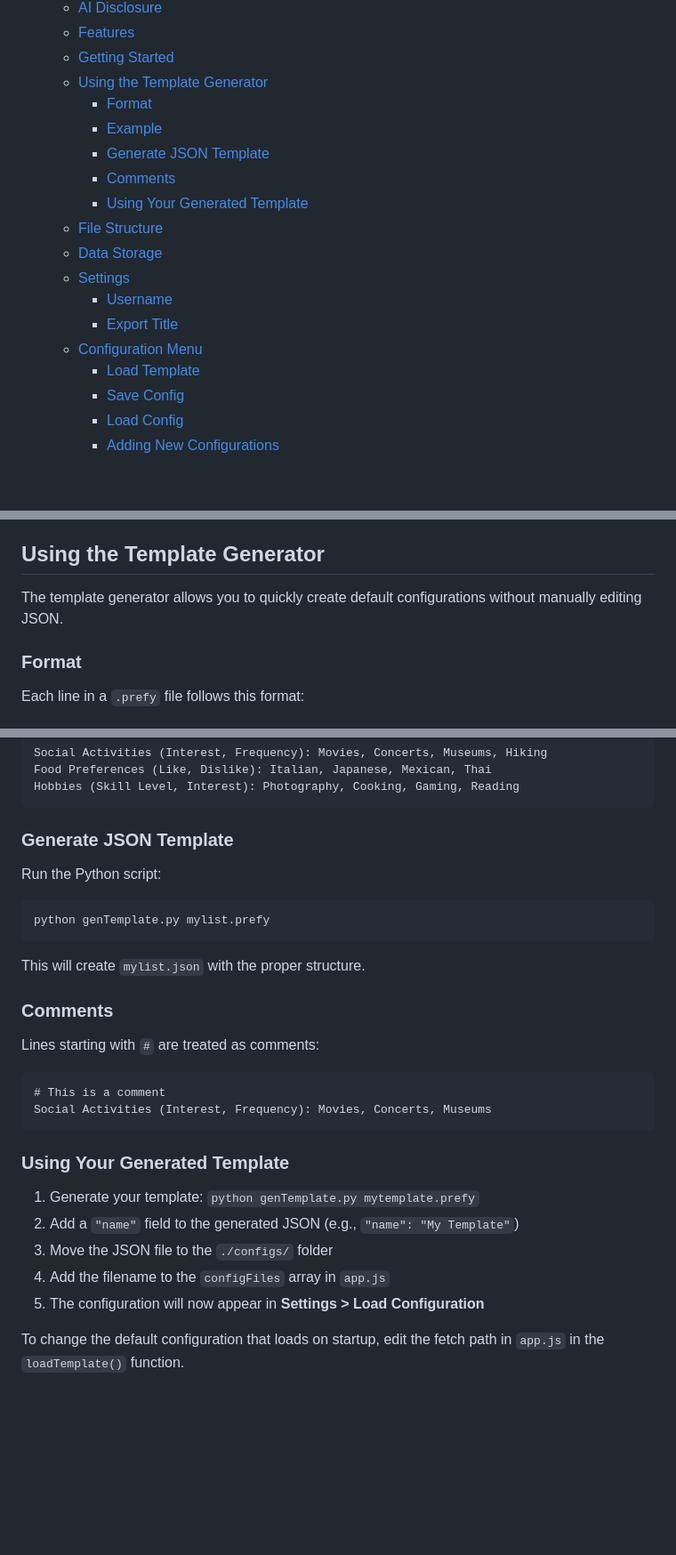
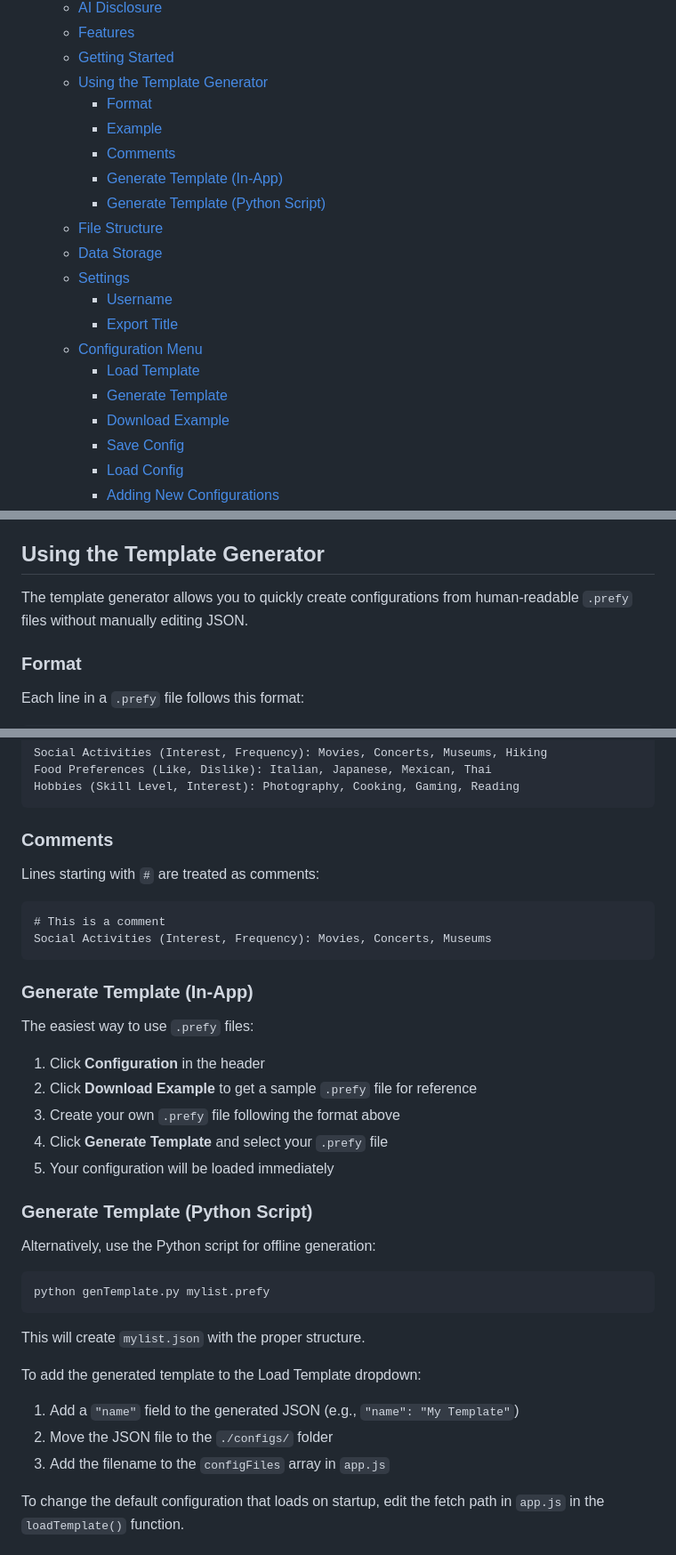
Before and after one commit to HedonisticProse/Prefy, a Markdown page: README.md, 3 parts joined by grey strips. Shown at 89% size. GitHub-like rendering; blank space fills up the shorter version.

Commit message:
Updated read me with version 0.2.0 features

````diff
--- a/README.md
+++ b/README.md
@@ -16,9 +16,9 @@ Hosted on GitHub Pages: [https://hedonisticprose.github.io/Prefy/](https://hedon
   - [Using the Template Generator](#using-the-template-generator)
     - [Format](#format)
     - [Example](#example)
-    - [Generate JSON Template](#generate-json-template)
     - [Comments](#comments)
-    - [Using Your Generated Template](#using-your-generated-template)
+    - [Generate Template (In-App)](#generate-template-in-app)
+    - [Generate Template (Python Script)](#generate-template-python-script)
   - [File Structure](#file-structure)
   - [Data Storage](#data-storage)
   - [Settings](#settings)
@@ -26,6 +26,8 @@ Hosted on GitHub Pages: [https://hedonisticprose.github.io/Prefy/](https://hedon
     - [Export Title](#export-title)
   - [Configuration Menu](#configuration-menu)
     - [Load Template](#load-template)
+    - [Generate Template](#generate-template)
+    - [Download Example](#download-example)
     - [Save Config](#save-config)
     - [Load Config](#load-config)
     - [Adding New Configurations](#adding-new-configurations)
@@ -75,7 +77,7 @@ If you have any strong personal feelings about AI generated content and tools, p
 
 ## Using the Template Generator
 
-The template generator allows you to quickly create default configurations without manually editing JSON.
+The template generator allows you to quickly create configurations from human-readable `.prefy` files without manually editing JSON.
 
 ### Format
 
@@ -95,9 +97,28 @@ Food Preferences (Like, Dislike): Italian, Japanese, Mexican, Thai
 Hobbies (Skill Level, Interest): Photography, Cooking, Gaming, Reading
 ```
 
-### Generate JSON Template
+### Comments
 
-Run the Python script:
+Lines starting with `#` are treated as comments:
+
+```text
+# This is a comment
+Social Activities (Interest, Frequency): Movies, Concerts, Museums
+```
+
+### Generate Template (In-App)
+
+The easiest way to use `.prefy` files:
+
+1. Click **Configuration** in the header
+2. Click **Download Example** to get a sample `.prefy` file for reference
+3. Create your own `.prefy` file following the format above
+4. Click **Generate Template** and select your `.prefy` file
+5. Your configuration will be loaded immediately
+
+### Generate Template (Python Script)
+
+Alternatively, use the Python script for offline generation:
 
 ```bash
 python genTemplate.py mylist.prefy
@@ -105,22 +126,11 @@ python genTemplate.py mylist.prefy
 
 This will create `mylist.json` with the proper structure.
 
-### Comments
+To add the generated template to the Load Template dropdown:
 
-Lines starting with `#` are treated as comments:
-
-```
-# This is a comment
-Social Activities (Interest, Frequency): Movies, Concerts, Museums
-```
-
-### Using Your Generated Template
-
-1. Generate your template: `python genTemplate.py mytemplate.prefy`
-2. Add a `"name"` field to the generated JSON (e.g., `"name": "My Template"`)
-3. Move the JSON file to the `./configs/` folder
-4. Add the filename to the `configFiles` array in `app.js`
-5. The configuration will now appear in **Settings > Load Configuration**
+1. Add a `"name"` field to the generated JSON (e.g., `"name": "My Template"`)
+2. Move the JSON file to the `./configs/` folder
+3. Add the filename to the `configFiles` array in `app.js`
 
 To change the default configuration that loads on startup, edit the fetch path in `app.js` in the `loadTemplate()` function.
 
````
Also changed, not shown: other parts of README.md (+8 -0 lines).
